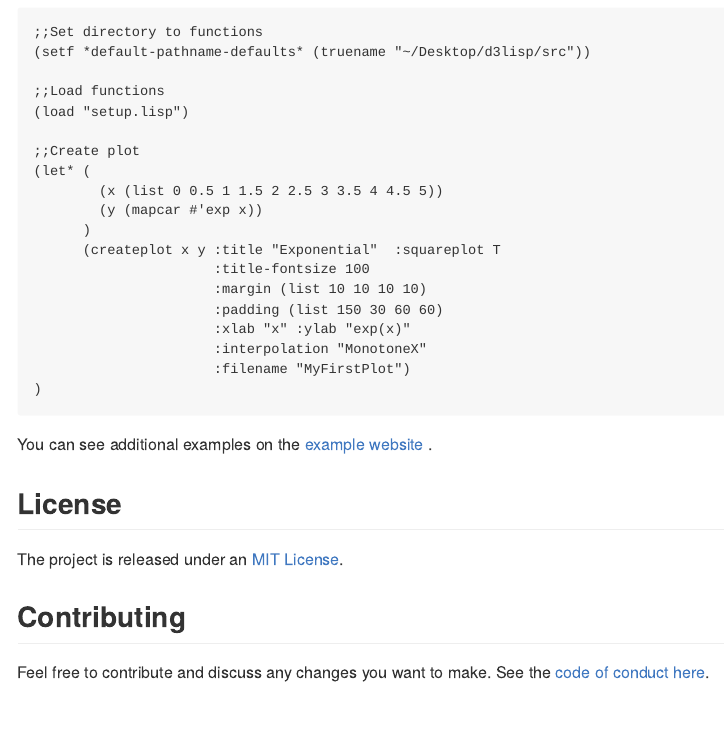
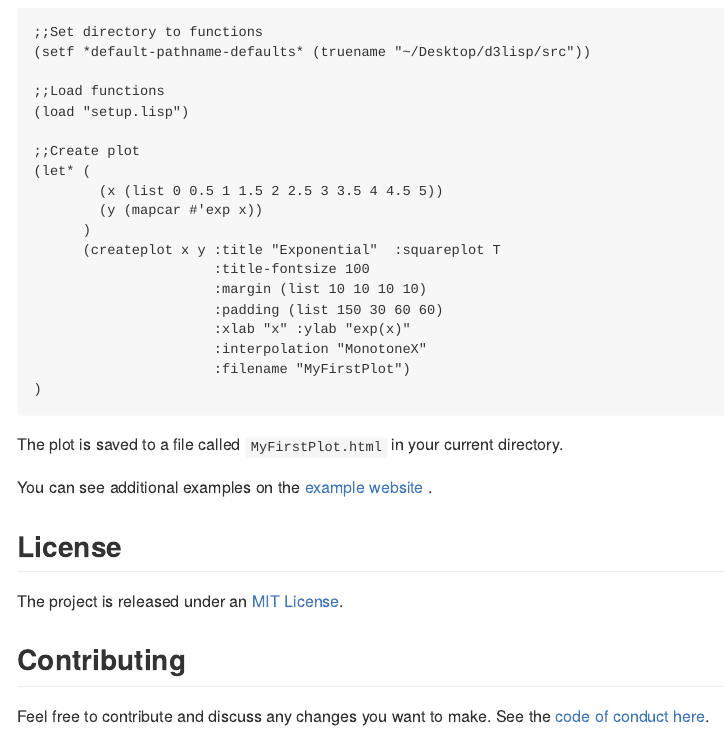
Before and after one commit to RodrigoZepeda/d3lisp, an R Markdown document (README.Rmd): the page in a window 1100 px wide, from 1700 px down. The pictures show the output file README.md that the author committed with the source, drawn offline in the style of GitHub.

Commit message:
Added save html observation

````diff
--- a/README.Rmd
+++ b/README.Rmd
@@ -74,6 +74,8 @@ The complete code example assuming `d3lisp` is in `Desktop` is as follows:
 )
 ```
 
+The plot is saved to a file called `MyFirstPlot.html` in your current directory.
+
 You can see additional examples on the [example website](https://rodrigozepeda.github.io/d3lisp/index.html) .
 
 ## License
````
Also changed, not shown: index.Rmd (+2 -0 lines), README.md, index.html.
